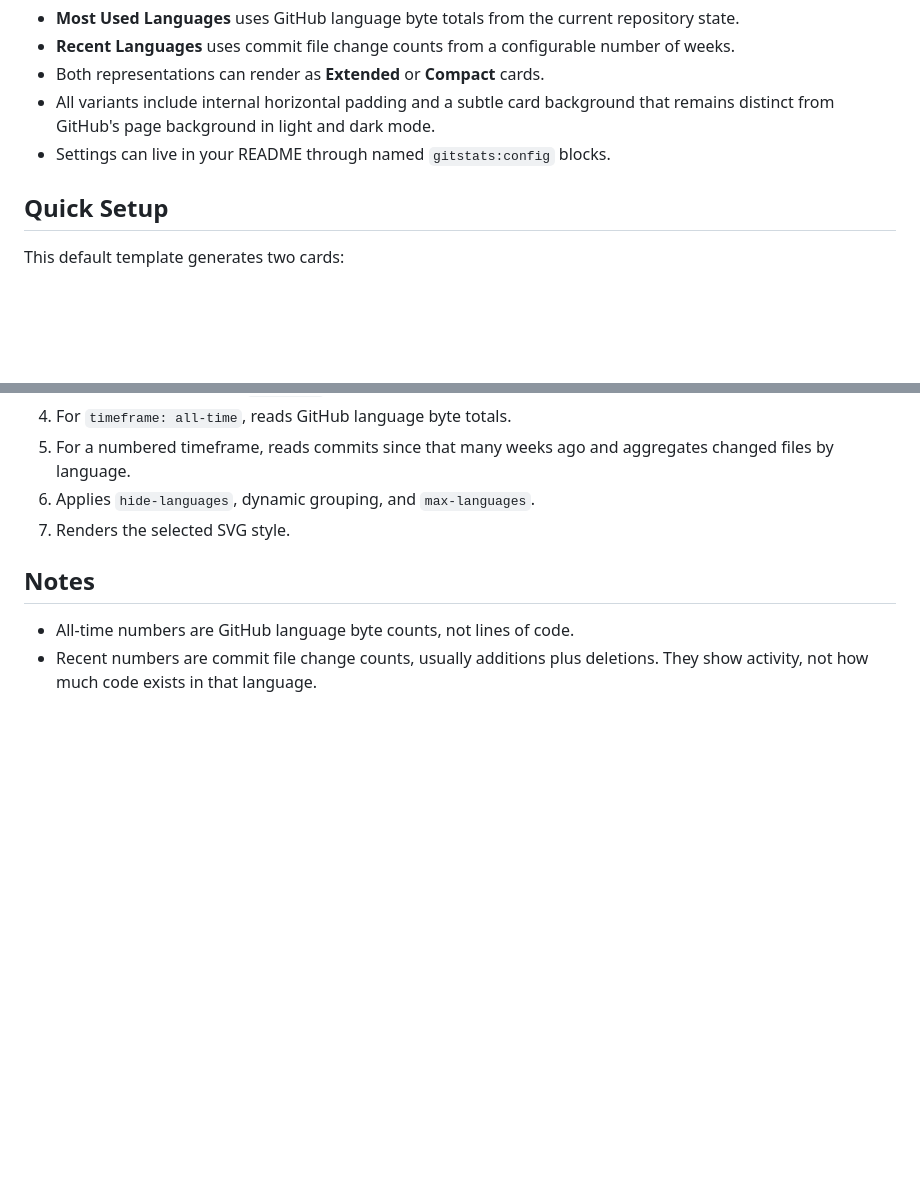
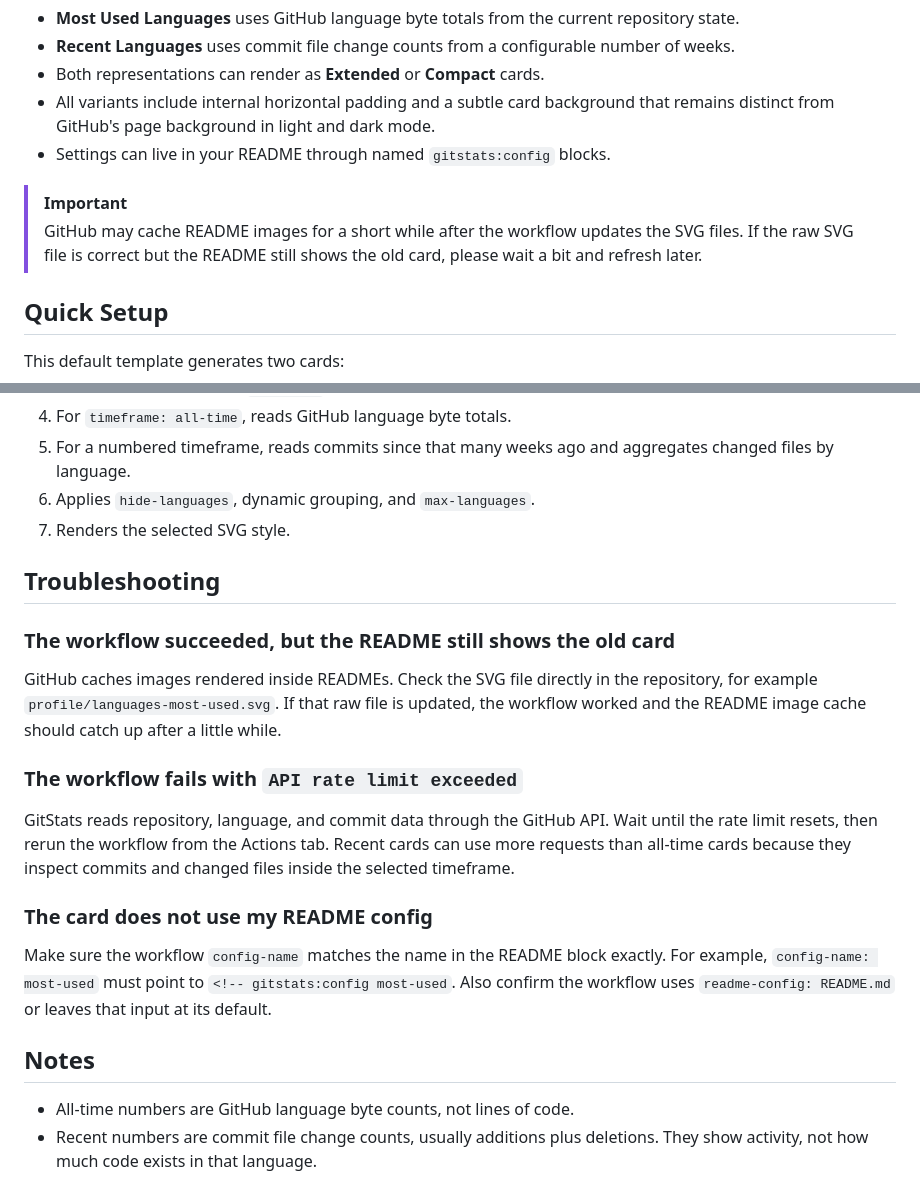
Before and after one commit to One-Simon/GitStats, a Markdown page: README.md, 2 parts joined by grey strips. Rendered like a GitHub page; blank space fills up the shorter version.

Commit message:
Document README image caching

```diff
--- a/README.md
+++ b/README.md
@@ -9,6 +9,9 @@ GitStats can show both long-term language composition and recent language activi
 - Both representations can render as **Extended** or **Compact** cards.
 - All variants include internal horizontal padding and a subtle card background that remains distinct from GitHub's page background in light and dark mode.
 - Settings can live in your README through named `gitstats:config` blocks.
+
+> [!IMPORTANT]
+> GitHub may cache README images for a short while after the workflow updates the SVG files. If the raw SVG file is correct but the README still shows the old card, please wait a bit and refresh later.
 
 ## Quick Setup
 
@@ -229,6 +232,20 @@ For fine-grained Personal Access Tokens:
 6. Applies `hide-languages`, dynamic grouping, and `max-languages`.
 7. Renders the selected SVG style.
 
+## Troubleshooting
+
+### The workflow succeeded, but the README still shows the old card
+
+GitHub caches images rendered inside READMEs. Check the SVG file directly in the repository, for example `profile/languages-most-used.svg`. If that raw file is updated, the workflow worked and the README image cache should catch up after a little while.
+
+### The workflow fails with `API rate limit exceeded`
+
+GitStats reads repository, language, and commit data through the GitHub API. Wait until the rate limit resets, then rerun the workflow from the Actions tab. Recent cards can use more requests than all-time cards because they inspect commits and changed files inside the selected timeframe.
+
+### The card does not use my README config
+
+Make sure the workflow `config-name` matches the name in the README block exactly. For example, `config-name: most-used` must point to `<!-- gitstats:config most-used`. Also confirm the workflow uses `readme-config: README.md` or leaves that input at its default.
+
 ## Notes
 
 - All-time numbers are GitHub language byte counts, not lines of code.
```
